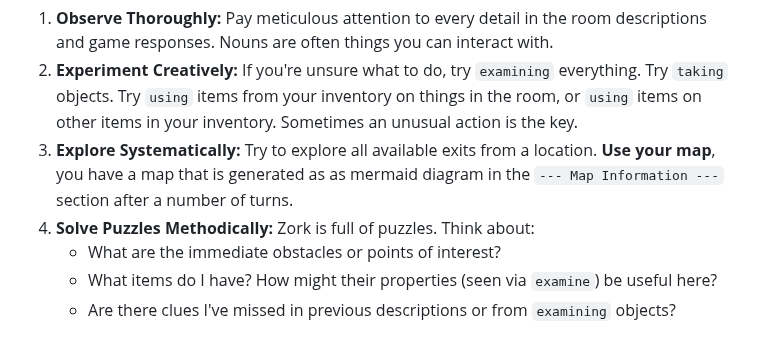
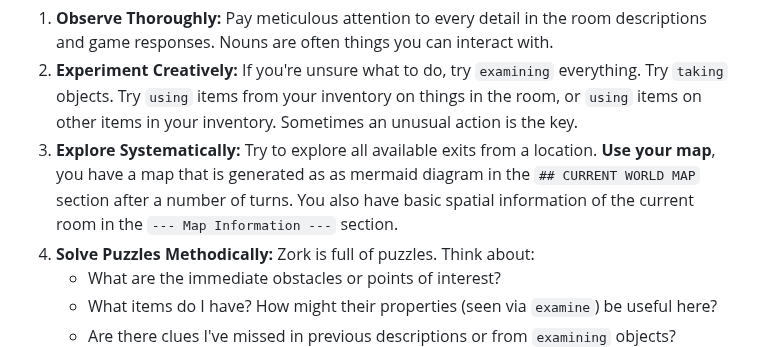
Before and after one commit to stickystyle/ZorkGPT, a Markdown page: agent.md, the part around the change. GitHub-like rendering.

Commit message:
adjust mapping prompt

```diff
--- a/agent.md
+++ b/agent.md
@@ -68,7 +68,7 @@ Before taking any action, ask yourself:
 **Gameplay Strategy & Mindset:**
 1.  **Observe Thoroughly:** Pay meticulous attention to every detail in the room descriptions and game responses. Nouns are often things you can interact with.
 2.  **Experiment Creatively:** If you're unsure what to do, try `examining` everything. Try `taking` objects. Try `using` items from your inventory on things in the room, or `using` items on other items in your inventory. Sometimes an unusual action is the key.
-3.  **Explore Systematically:** Try to explore all available exits from a location. **Use your map**, you have a map that is generated as as mermaid diagram in the `--- Map Information ---` section after a number of turns.
+3.  **Explore Systematically:** Try to explore all available exits from a location. **Use your map**, you have a map that is generated as as mermaid diagram in the `## CURRENT WORLD MAP` section after a number of turns. You also have basic spatial information of the current room in the `--- Map Information ---` section.
 4.  **Solve Puzzles Methodically:** Zork is full of puzzles. Think about:
     *   What are the immediate obstacles or points of interest?
     *   What items do I have? How might their properties (seen via `examine`) be useful here?
```
